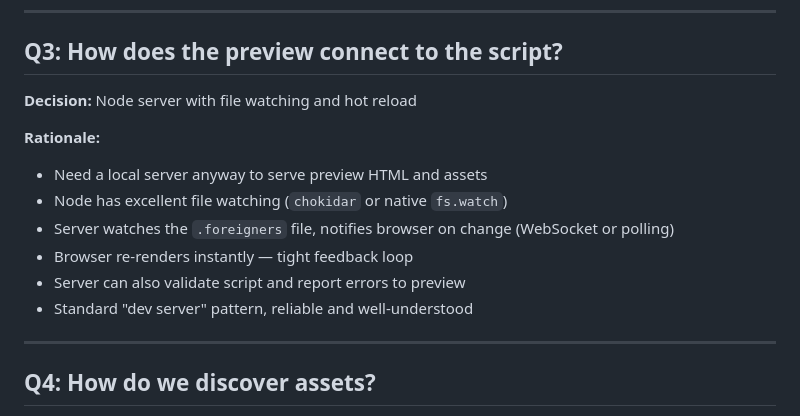
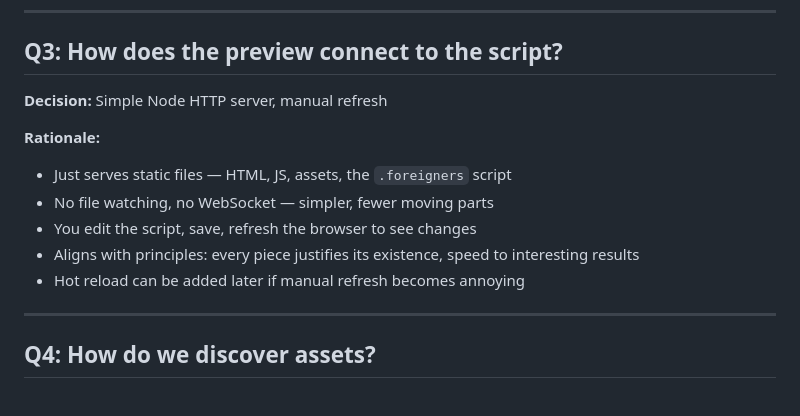
Before and after one commit to preetoshii/foreigners, a Markdown page: docs/LAUNCHPAD_QA.md, the part around the change. Rendered like a GitHub page.

```diff
--- a/docs/LAUNCHPAD_QA.md
+++ b/docs/LAUNCHPAD_QA.md
@@ -33,15 +33,14 @@
 
 ## Q3: How does the preview connect to the script?
 
-**Decision:** Node server with file watching and hot reload
+**Decision:** Simple Node HTTP server, manual refresh
 
 **Rationale:**
-- Need a local server anyway to serve preview HTML and assets
-- Node has excellent file watching (`chokidar` or native `fs.watch`)
-- Server watches the `.foreigners` file, notifies browser on change (WebSocket or polling)
-- Browser re-renders instantly — tight feedback loop
-- Server can also validate script and report errors to preview
-- Standard "dev server" pattern, reliable and well-understood
+- Just serves static files — HTML, JS, assets, the `.foreigners` script
+- No file watching, no WebSocket — simpler, fewer moving parts
+- You edit the script, save, refresh the browser to see changes
+- Aligns with principles: every piece justifies its existence, speed to interesting results
+- Hot reload can be added later if manual refresh becomes annoying
 
 ---
 
```
Also changed, not shown: docs/LAUNCHPAD_SPEC.md (+25 -28 lines).
